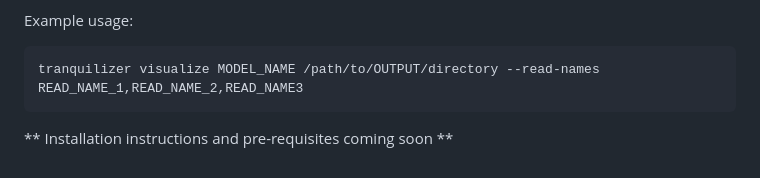
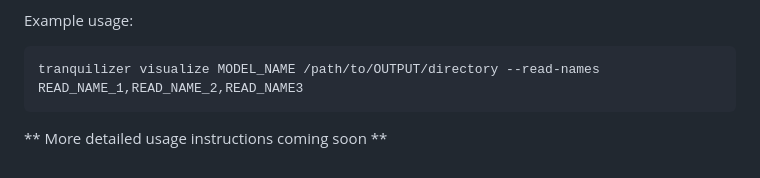
Before and after one commit to biobenkj/tranquillyzer, a Markdown page: README.md, the part around the change. Drawn GitHub-style.

Commit message:
updated usage instructions coming soon

```diff
--- a/README.md
+++ b/README.md
@@ -137,4 +137,4 @@ tranquilizer visualize MODEL_NAME /path/to/OUTPUT/directory --read-names READ_NA
 
 
 
-** Installation instructions and pre-requisites coming soon **
+** More detailed usage instructions coming soon **
```
